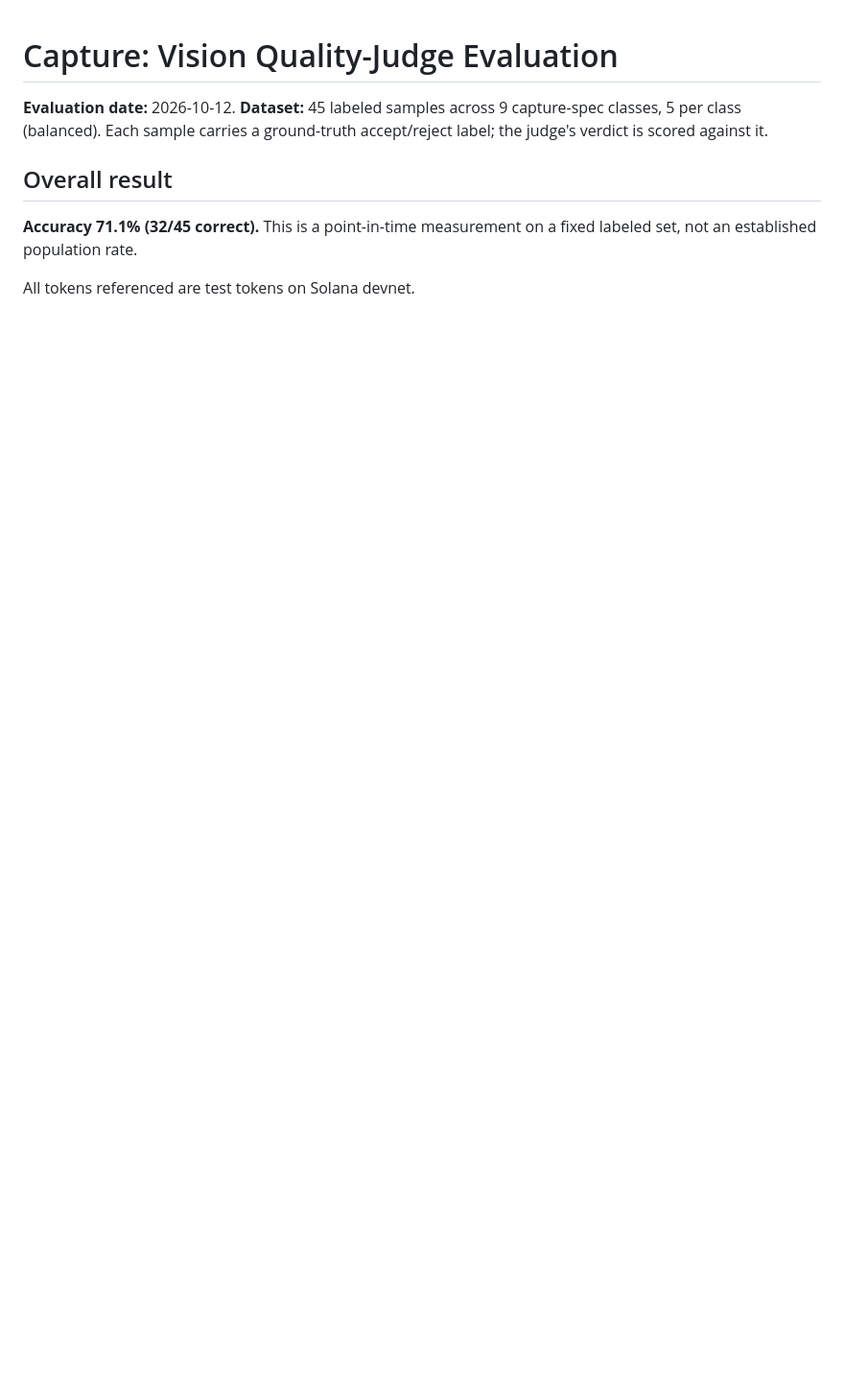
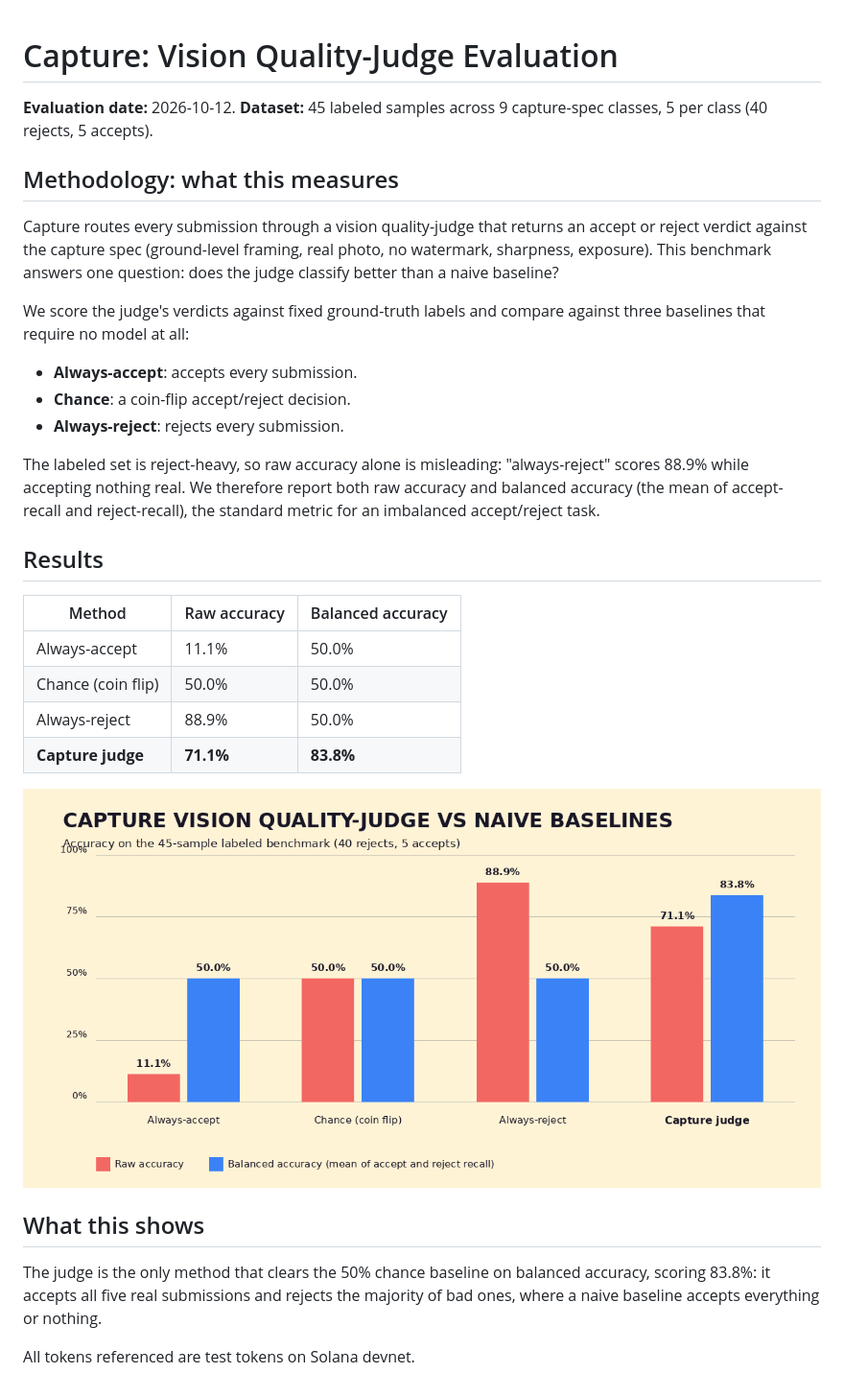
Before and after one commit to chunli0x/capture_public, a Markdown page: benchmark.md, the part around the change. Shown at 96% size. Rendered like a GitHub page; pictures changed too: images/benchmark-chart.png (added); blank space fills up the shorter version.

Commit message:
Add baseline comparison, methodology, and chart to benchmark

```diff
--- a/benchmark.md
+++ b/benchmark.md
@@ -1,9 +1,32 @@
 # Capture: Vision Quality-Judge Evaluation
 
-**Evaluation date:** 2026-10-12. **Dataset:** 45 labeled samples across 9 capture-spec classes, 5 per class (balanced). Each sample carries a ground-truth accept/reject label; the judge's verdict is scored against it.
+**Evaluation date:** 2026-10-12. **Dataset:** 45 labeled samples across 9 capture-spec classes, 5 per class (40 rejects, 5 accepts).
 
-## Overall result
+## Methodology: what this measures
 
-**Accuracy 71.1% (32/45 correct).** This is a point-in-time measurement on a fixed labeled set, not an established population rate.
+Capture routes every submission through a vision quality-judge that returns an accept or reject verdict against the capture spec (ground-level framing, real photo, no watermark, sharpness, exposure). This benchmark answers one question: does the judge classify better than a naive baseline?
+
+We score the judge's verdicts against fixed ground-truth labels and compare against three baselines that require no model at all:
+
+- **Always-accept**: accepts every submission.
+- **Chance**: a coin-flip accept/reject decision.
+- **Always-reject**: rejects every submission.
+
+The labeled set is reject-heavy, so raw accuracy alone is misleading: "always-reject" scores 88.9% while accepting nothing real. We therefore report both raw accuracy and balanced accuracy (the mean of accept-recall and reject-recall), the standard metric for an imbalanced accept/reject task.
+
+## Results
+
+| Method | Raw accuracy | Balanced accuracy |
+|---|---|---|
+| Always-accept | 11.1% | 50.0% |
+| Chance (coin flip) | 50.0% | 50.0% |
+| Always-reject | 88.9% | 50.0% |
+| **Capture judge** | **71.1%** | **83.8%** |
+
+![Accuracy by method](images/benchmark-chart.png)
+
+## What this shows
+
+The judge is the only method that clears the 50% chance baseline on balanced accuracy, scoring 83.8%: it accepts all five real submissions and rejects the majority of bad ones, where a naive baseline accepts everything or nothing.
 
 All tokens referenced are test tokens on Solana devnet.
```
